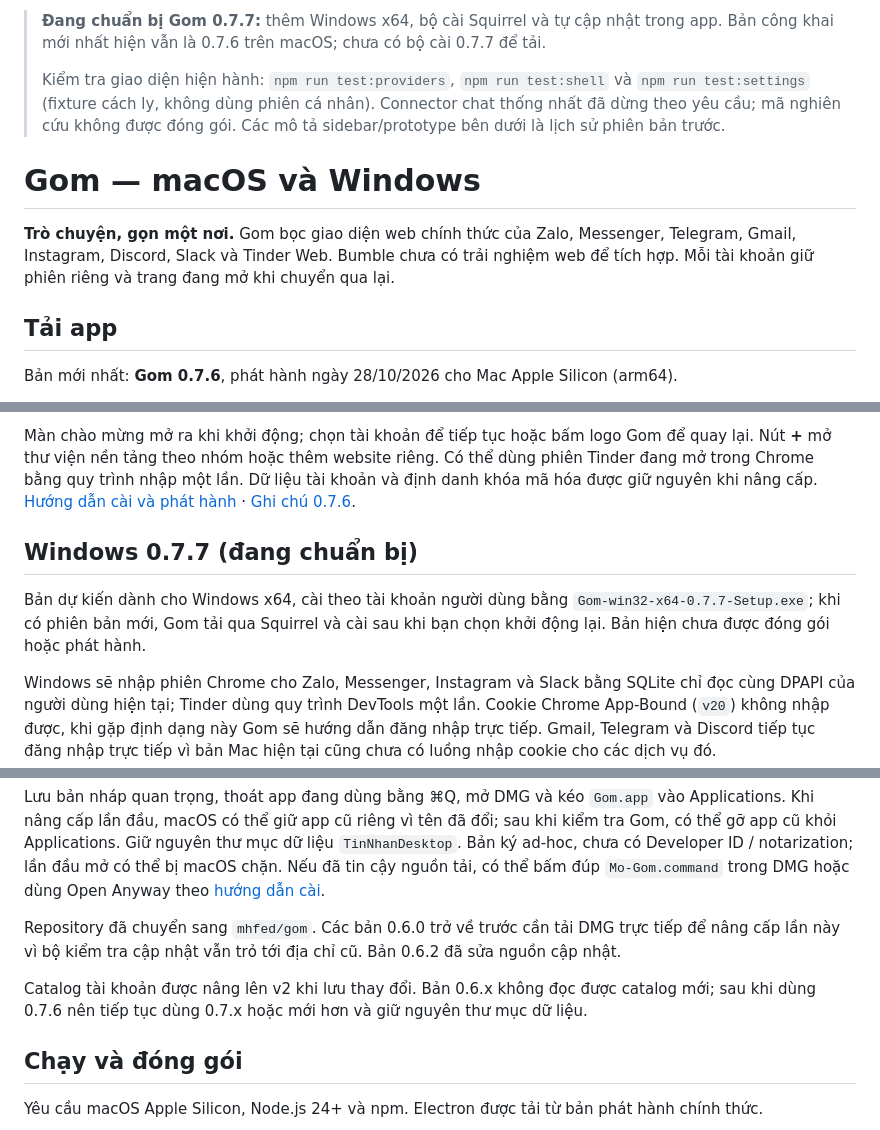
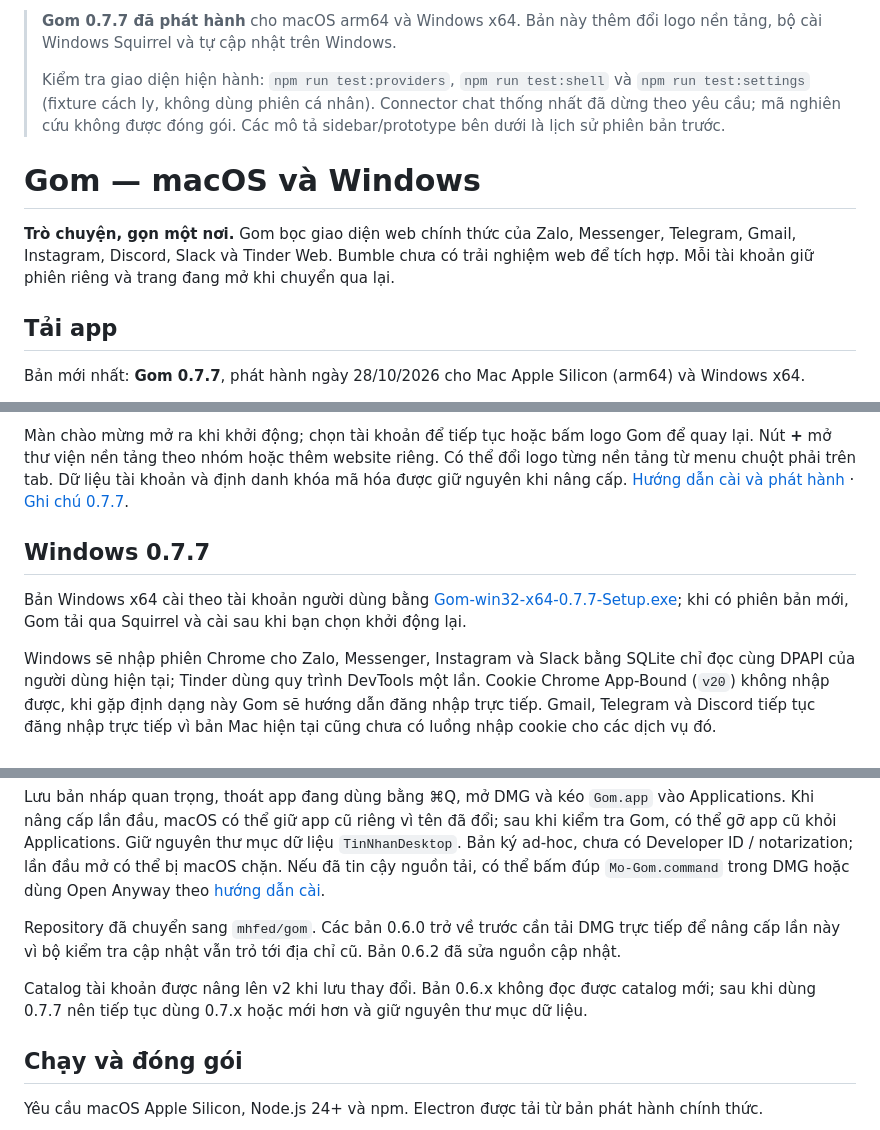
Before and after one commit to mhfed/gom, a Markdown page: README.md, 3 parts joined by grey strips. Rendered like a GitHub page.

Commit message:
docs: mark Gom 0.7.7 released

```diff
--- a/README.md
+++ b/README.md
@@ -1,4 +1,4 @@
-> **Đang chuẩn bị Gom 0.7.7:** thêm Windows x64, bộ cài Squirrel và tự cập nhật trong app. Bản công khai mới nhất hiện vẫn là 0.7.6 trên macOS; chưa có bộ cài 0.7.7 để tải.
+> **Gom 0.7.7 đã phát hành** cho macOS arm64 và Windows x64. Bản này thêm đổi logo nền tảng, bộ cài Windows Squirrel và tự cập nhật trên Windows.
 >
 > Kiểm tra giao diện hiện hành: `npm run test:providers`, `npm run test:shell` và `npm run test:settings` (fixture cách ly, không dùng phiên cá nhân). Connector chat thống nhất đã dừng theo yêu cầu; mã nghiên cứu không được đóng gói. Các mô tả sidebar/prototype bên dưới là lịch sử phiên bản trước.
 
@@ -8,5 +8,5 @@
 
 ## Tải app
 
-Bản mới nhất: **Gom 0.7.6**, phát hành ngày 28/10/2026 cho Mac Apple Silicon (arm64).
+Bản mới nhất: **Gom 0.7.7**, phát hành ngày 28/10/2026 cho Mac Apple Silicon (arm64) và Windows x64.
 
@@ -16,9 +17,9 @@ Bản mới nhất: **Gom 0.7.6**, phát hành ngày 28/10/2026 cho Mac Apple Si
 
-Màn chào mừng mở ra khi khởi động; chọn tài khoản để tiếp tục hoặc bấm logo Gom để quay lại. Nút **+** mở thư viện nền tảng theo nhóm hoặc thêm website riêng. Có thể dùng phiên Tinder đang mở trong Chrome bằng quy trình nhập một lần. Dữ liệu tài khoản và định danh khóa mã hóa được giữ nguyên khi nâng cấp. [Hướng dẫn cài và phát hành](docs/distribution.md) · [Ghi chú 0.7.6](docs/release-0.7.6.md).
+Màn chào mừng mở ra khi khởi động; chọn tài khoản để tiếp tục hoặc bấm logo Gom để quay lại. Nút **+** mở thư viện nền tảng theo nhóm hoặc thêm website riêng. Có thể đổi logo từng nền tảng từ menu chuột phải trên tab. Dữ liệu tài khoản và định danh khóa mã hóa được giữ nguyên khi nâng cấp. [Hướng dẫn cài và phát hành](docs/distribution.md) · [Ghi chú 0.7.7](docs/release-0.7.7.md).
 
-## Windows 0.7.7 (đang chuẩn bị)
+## Windows 0.7.7
 
-Bản dự kiến dành cho Windows x64, cài theo tài khoản người dùng bằng `Gom-win32-x64-0.7.7-Setup.exe`; khi có phiên bản mới, Gom tải qua Squirrel và cài sau khi bạn chọn khởi động lại. Bản hiện chưa được đóng gói hoặc phát hành.
+Bản Windows x64 cài theo tài khoản người dùng bằng [Gom-win32-x64-0.7.7-Setup.exe](https://github.com/mhfed/gom/releases/download/v0.7.7/Gom-win32-x64-0.7.7-Setup.exe); khi có phiên bản mới, Gom tải qua Squirrel và cài sau khi bạn chọn khởi động lại.
 
 Windows sẽ nhập phiên Chrome cho Zalo, Messenger, Instagram và Slack bằng SQLite chỉ đọc cùng DPAPI của người dùng hiện tại; Tinder dùng quy trình DevTools một lần. Cookie Chrome App-Bound (`v20`) không nhập được, khi gặp định dạng này Gom sẽ hướng dẫn đăng nhập trực tiếp. Gmail, Telegram và Discord tiếp tục đăng nhập trực tiếp vì bản Mac hiện tại cũng chưa có luồng nhập cookie cho các dịch vụ đó.
 
@@ -28,7 +29,7 @@ Lưu bản nháp quan trọng, thoát app đang dùng bằng ⌘Q, mở DMG và
 
 Repository đã chuyển sang `mhfed/gom`. Các bản 0.6.0 trở về trước cần tải DMG trực tiếp để nâng cấp lần này vì bộ kiểm tra cập nhật vẫn trỏ tới địa chỉ cũ. Bản 0.6.2 đã sửa nguồn cập nhật.
 
-Catalog tài khoản được nâng lên v2 khi lưu thay đổi. Bản 0.6.x không đọc được catalog mới; sau khi dùng 0.7.6 nên tiếp tục dùng 0.7.x hoặc mới hơn và giữ nguyên thư mục dữ liệu.
+Catalog tài khoản được nâng lên v2 khi lưu thay đổi. Bản 0.6.x không đọc được catalog mới; sau khi dùng 0.7.7 nên tiếp tục dùng 0.7.x hoặc mới hơn và giữ nguyên thư mục dữ liệu.
 
 ## Chạy và đóng gói
 
```
Also changed, not shown: other parts of README.md (+5 -4 lines), docs/distribution.md (+7 -7 lines).
